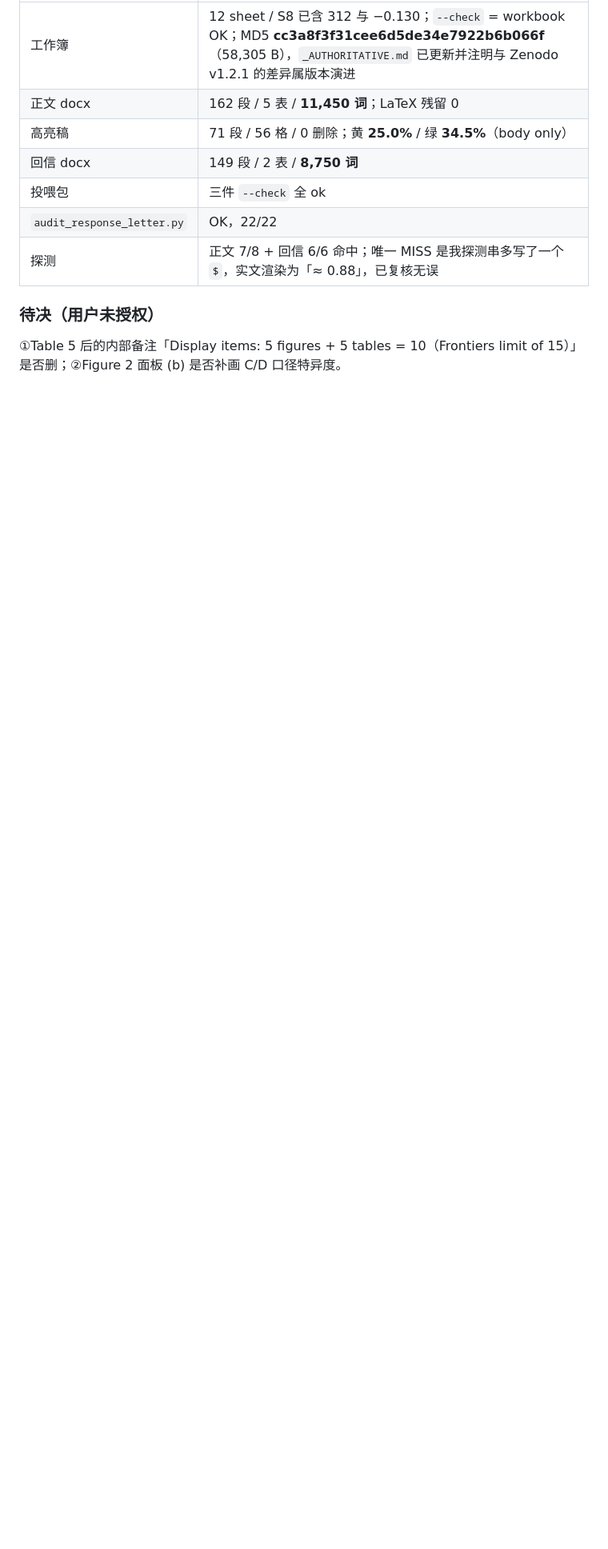
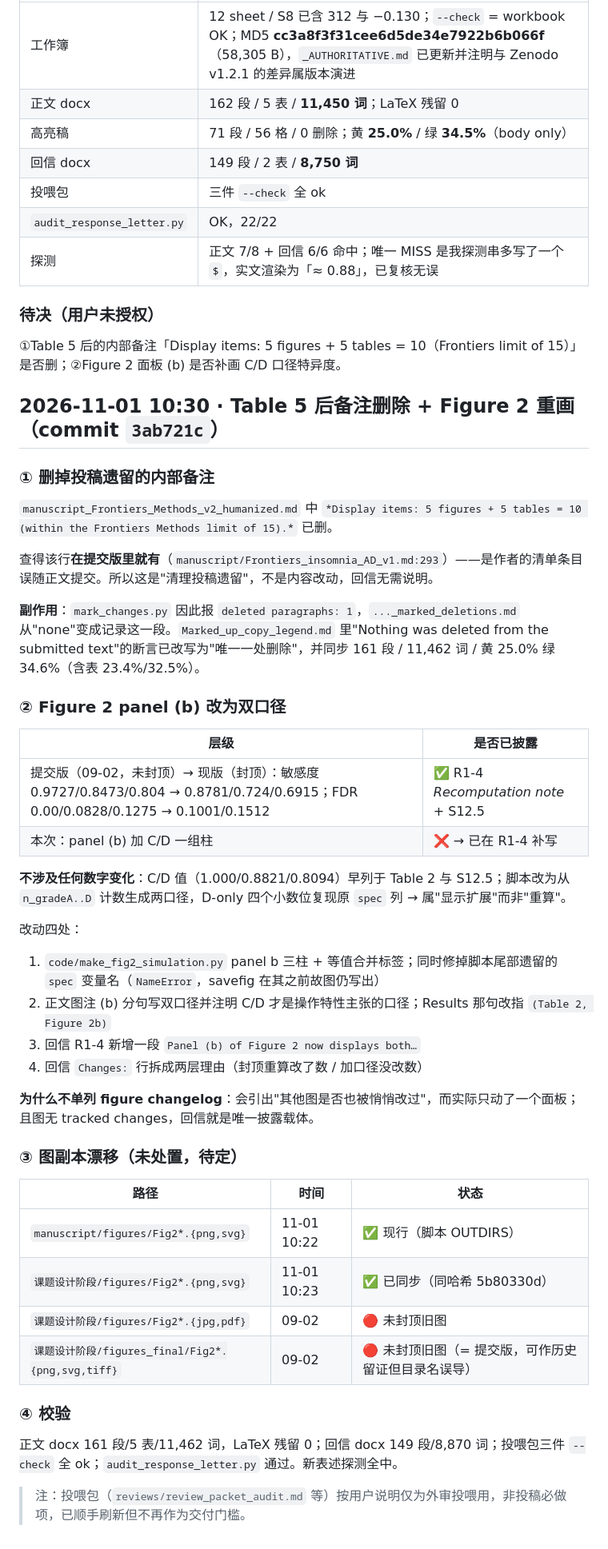
Before and after one commit to ming13333/iad-falsification-framework, a Markdown page: progress.md, the part around the change. Shown at 80% size. Rendered like a GitHub page; blank space fills up the shorter version.

Commit message:
docs(progress): record the figure redraw and the note deletion

```diff
--- a/progress.md
+++ b/progress.md
@@ -691,3 +691,45 @@ S2 同一分析两行：`G1` se=0.0381/P=0.0066、`UVMR` se=0.0313/P=9.3e-4，β
 ### 待决（用户未授权）
 
 ①Table 5 后的内部备注「Display items: 5 figures + 5 tables = 10（Frontiers limit of 15）」是否删；②Figure 2 面板 (b) 是否补画 C/D 口径特异度。
+
+## 2026-11-01 10:30 · Table 5 后备注删除 + Figure 2 重画（commit `3ab721c`）
+
+### ① 删掉投稿遗留的内部备注
+
+`manuscript_Frontiers_Methods_v2_humanized.md` 中 `*Display items: 5 figures + 5 tables = 10 (within the Frontiers Methods limit of 15).*` 已删。
+
+查得该行**在提交版里就有**（`manuscript/Frontiers_insomnia_AD_v1.md:293`）——是作者的清单条目误随正文提交。所以这是"清理投稿遗留"，不是内容改动，回信无需说明。
+
+**副作用**：`mark_changes.py` 因此报 `deleted paragraphs: 1`，`..._marked_deletions.md` 从"none"变成记录这一段。`Marked_up_copy_legend.md` 里"Nothing was deleted from the submitted text"的断言已改写为"唯一一处删除"，并同步 161 段 / 11,462 词 / 黄 25.0% 绿 34.6%（含表 23.4%/32.5%）。
+
+### ② Figure 2 panel (b) 改为双口径
+
+| 层级 | 是否已披露 |
+|---|---|
+| 提交版（09-02，未封顶）→ 现版（封顶）：敏感度 0.9727/0.8473/0.804 → 0.8781/0.724/0.6915；FDR 0.00/0.0828/0.1275 → 0.1001/0.1512 | ✅ R1-4 *Recomputation note* + S12.5 |
+| 本次：panel (b) 加 C/D 一组柱 | ❌ → 已在 R1-4 补写 |
+
+**不涉及任何数字变化**：C/D 值（1.000/0.8821/0.8094）早列于 Table 2 与 S12.5；脚本改为从 `n_gradeA..D` 计数生成两口径，D-only 四个小数位复现原 `spec` 列 → 属"显示扩展"而非"重算"。
+
+改动四处：
+1. `code/make_fig2_simulation.py` panel b 三柱 + 等值合并标签；同时修掉脚本尾部遗留的 `spec` 变量名（`NameError`，savefig 在其之前故图仍写出）
+2. 正文图注 (b) 分句写双口径并注明 C/D 才是操作特性主张的口径；Results 那句改指 `(Table 2, Figure 2b)`
+3. 回信 R1-4 新增一段 `Panel (b) of Figure 2 now displays both…`
+4. 回信 `Changes:` 行拆成两层理由（封顶重算改了数 / 加口径没改数）
+
+**为什么不单列 figure changelog**：会引出"其他图是否也被悄悄改过"，而实际只动了一个面板；且图无 tracked changes，回信就是唯一披露载体。
+
+### ③ 图副本漂移（未处置，待定）
+
+| 路径 | 时间 | 状态 |
+|---|---|---|
+| `manuscript/figures/Fig2*.{png,svg}` | 11-01 10:22 | ✅ 现行（脚本 OUTDIRS） |
+| `课题设计阶段/figures/Fig2*.{png,svg}` | 11-01 10:23 | ✅ 已同步（同哈希 5b80330d） |
+| `课题设计阶段/figures/Fig2*.{jpg,pdf}` | 09-02 | 🔴 未封顶旧图 |
+| `课题设计阶段/figures_final/Fig2*.{png,svg,tiff}` | 09-02 | 🔴 未封顶旧图（= 提交版，可作历史留证但目录名误导） |
+
+### ④ 校验
+
+正文 docx 161 段/5 表/11,462 词，LaTeX 残留 0；回信 docx 149 段/8,870 词；投喂包三件 `--check` 全 ok；`audit_response_letter.py` 通过。新表述探测全中。
+
+> 注：投喂包（`reviews/review_packet_audit.md` 等）按用户说明仅为外审投喂用，非投稿必做项，已顺手刷新但不再作为交付门槛。
```
